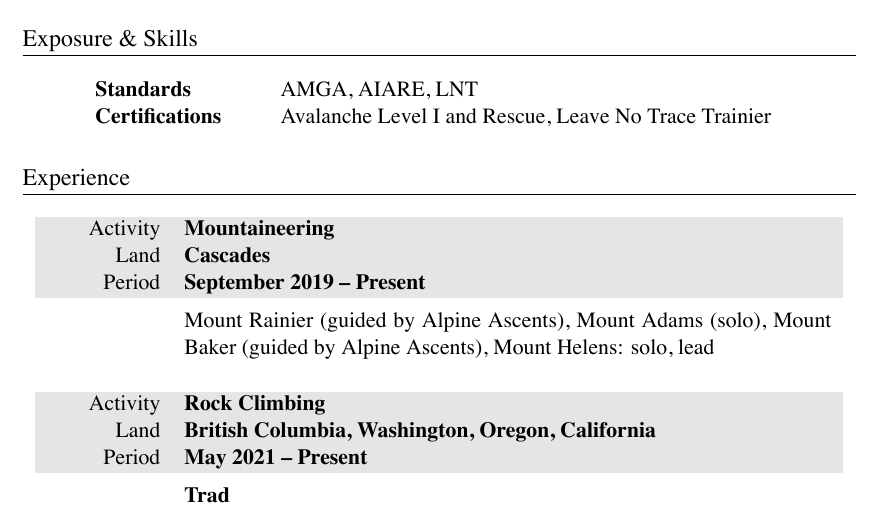
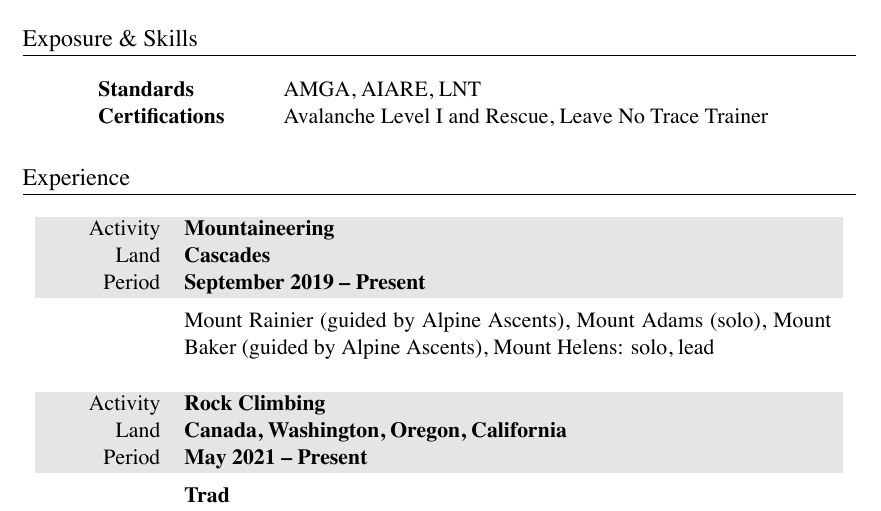
Before and after one commit to markopfell/life, a LaTeX CV (work/mountain_guiding/mark_opfell,climbing_resume.tex): part of the page, cut so that both start at the same text. The pictures show the PDF file work/mountain_guiding/mark_opfell,climbing_resume.pdf that the author committed with the source.

Commit message:
Spelling corrections

```diff
--- a/work/mountain_guiding/mark_opfell,climbing_resume.tex
+++ b/work/mountain_guiding/mark_opfell,climbing_resume.tex
@@ -54,7 +54,7 @@
 \section{Exposure \& Skills}
 \begin{tabular}{ @{} >{\bfseries}l @{\hspace{6ex}} l }
 Standards & AMGA, AIARE, LNT\\
-Certifications & Avalanche Level I and Rescue, Leave No Trace Trainier\\
+Certifications & Avalanche Level I and Rescue, Leave No Trace Trainer\\
 \end{tabular}
 
 %EXPERIENCE
@@ -73,7 +73,7 @@ Mount Rainier (guided by Alpine Ascents), Mount Adams (solo), Mount Baker (guide
 
 \begin{tabularx}{0.97\linewidth}{>{\raggedleft\scshape}p{2cm}X}
 \gray Activity & \textbf{Rock Climbing}\\
-\gray Land & \textbf{British Columbia, Washington, Oregon, California} \hfill \\
+\gray Land & \textbf{Canada, Washington, Oregon, California} \hfill \\
 \gray Period & \textbf{May 2021 -- Present}\\
 &
 \vspace{-0.15 cm}
```
Also changed, not shown: work/mountain_guiding/mark_opfell,climbing_resume.pdf.
